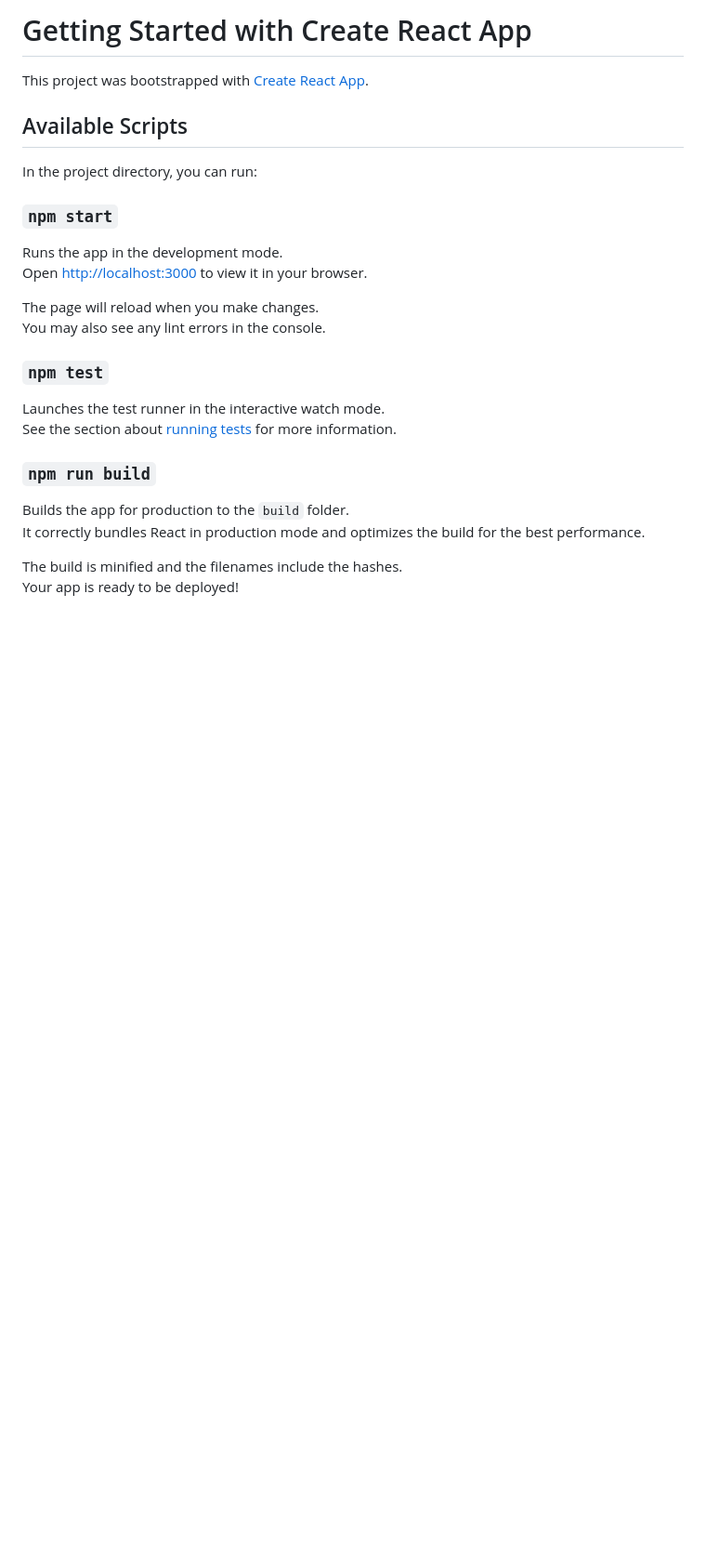
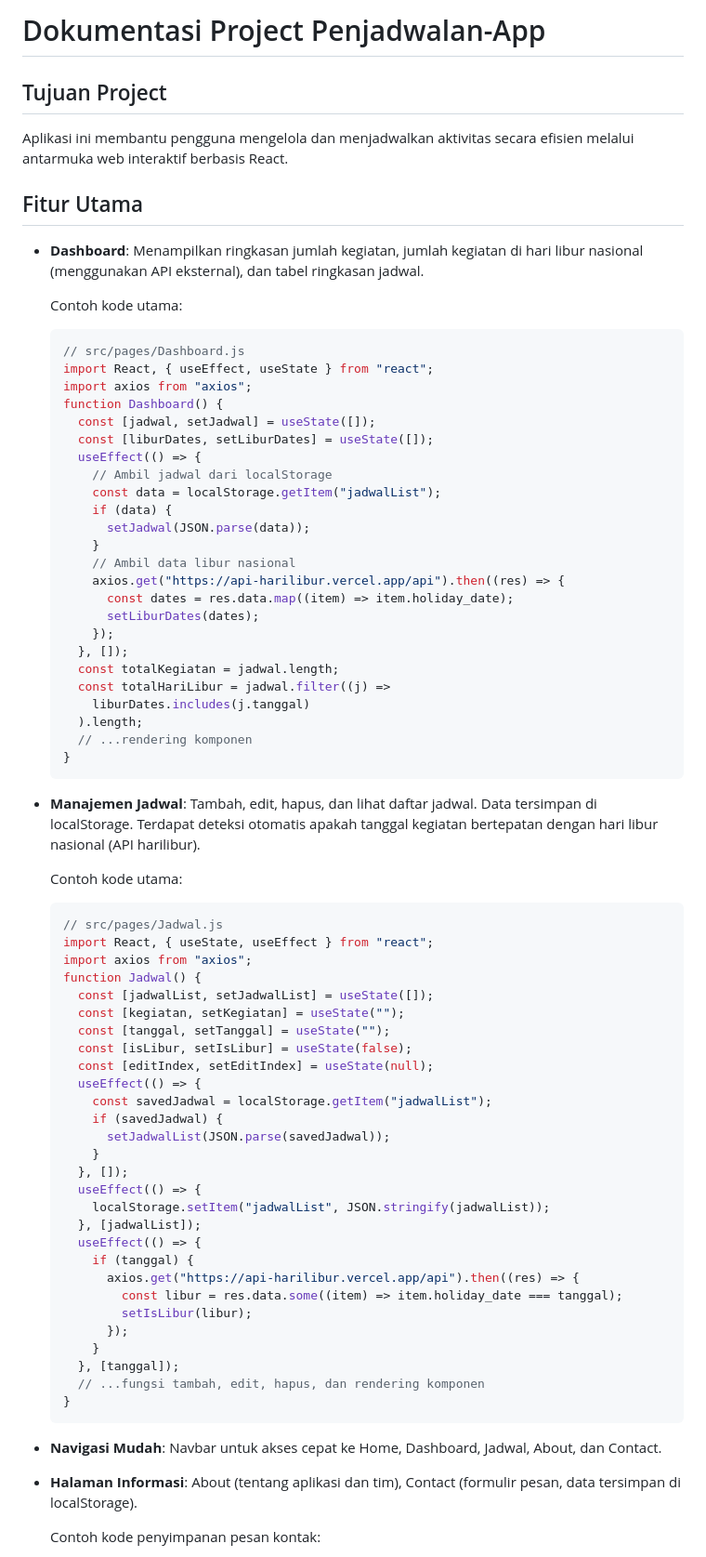
Before and after one commit to tioafriza/pemweb, a Markdown page: README.md, the part around one of its changes. Shown at 93% size. Drawn GitHub-style; blank space fills up the shorter version.

````diff
--- a/README.md
+++ b/README.md
@@ -1,29 +1,79 @@
-# Getting Started with Create React App
+# Dokumentasi Project Penjadwalan-App
 
-This project was bootstrapped with [Create React App](https://github.com/facebook/create-react-app).
+## Tujuan Project
 
-## Available Scripts
+Aplikasi ini membantu pengguna mengelola dan menjadwalkan aktivitas secara efisien melalui antarmuka web interaktif berbasis React.
 
-In the project directory, you can run:
+## Fitur Utama
 
-### `npm start`
+- **Dashboard**: Menampilkan ringkasan jumlah kegiatan, jumlah kegiatan di hari libur nasional (menggunakan API eksternal), dan tabel ringkasan jadwal.
 
-Runs the app in the development mode.\
-Open [http://localhost:3000](http://localhost:3000) to view it in your browser.
+  Contoh kode utama:
 
-The page will reload when you make changes.\
-You may also see any lint errors in the console.
+  ```jsx
+  // src/pages/Dashboard.js
+  import React, { useEffect, useState } from "react";
+  import axios from "axios";
+  function Dashboard() {
+    const [jadwal, setJadwal] = useState([]);
+    const [liburDates, setLiburDates] = useState([]);
+    useEffect(() => {
+      // Ambil jadwal dari localStorage
+      const data = localStorage.getItem("jadwalList");
+      if (data) {
+        setJadwal(JSON.parse(data));
+      }
+      // Ambil data libur nasional
+      axios.get("https://api-harilibur.vercel.app/api").then((res) => {
+        const dates = res.data.map((item) => item.holiday_date);
+        setLiburDates(dates);
+      });
+    }, []);
+    const totalKegiatan = jadwal.length;
+    const totalHariLibur = jadwal.filter((j) =>
+      liburDates.includes(j.tanggal)
+    ).length;
+    // ...rendering komponen
+  }
+  ```
 
-### `npm test`
+- **Manajemen Jadwal**: Tambah, edit, hapus, dan lihat daftar jadwal. Data tersimpan di localStorage. Terdapat deteksi otomatis apakah tanggal kegiatan bertepatan dengan hari libur nasional (API harilibur).
 
-Launches the test runner in the interactive watch mode.\
-See the section about [running tests](https://facebook.github.io/create-react-app/docs/running-tests) for more information.
+  Contoh kode utama:
 
-### `npm run build`
+  ```jsx
+  // src/pages/Jadwal.js
+  import React, { useState, useEffect } from "react";
+  import axios from "axios";
+  function Jadwal() {
+    const [jadwalList, setJadwalList] = useState([]);
+    const [kegiatan, setKegiatan] = useState("");
+    const [tanggal, setTanggal] = useState("");
+    const [isLibur, setIsLibur] = useState(false);
+    const [editIndex, setEditIndex] = useState(null);
+    useEffect(() => {
+      const savedJadwal = localStorage.getItem("jadwalList");
+      if (savedJadwal) {
+        setJadwalList(JSON.parse(savedJadwal));
+      }
+    }, []);
+    useEffect(() => {
+      localStorage.setItem("jadwalList", JSON.stringify(jadwalList));
+    }, [jadwalList]);
+    useEffect(() => {
+      if (tanggal) {
+        axios.get("https://api-harilibur.vercel.app/api").then((res) => {
+          const libur = res.data.some((item) => item.holiday_date === tanggal);
+          setIsLibur(libur);
+        });
+      }
+    }, [tanggal]);
+    // ...fungsi tambah, edit, hapus, dan rendering komponen
+  }
+  ```
 
-Builds the app for production to the `build` folder.\
-It correctly bundles React in production mode and optimizes the build for the best performance.
+- **Navigasi Mudah**: Navbar untuk akses cepat ke Home, Dashboard, Jadwal, About, dan Contact.
+- **Halaman Informasi**: About (tentang aplikasi dan tim), Contact (formulir pesan, data tersimpan di localStorage).
 
-The build is minified and the filenames include the hashes.\
-Your app is ready to be deployed!
+  Contoh kode penyimpanan pesan kontak:
 
````
Also changed, not shown: other parts of README.md (+94 -32 lines).
